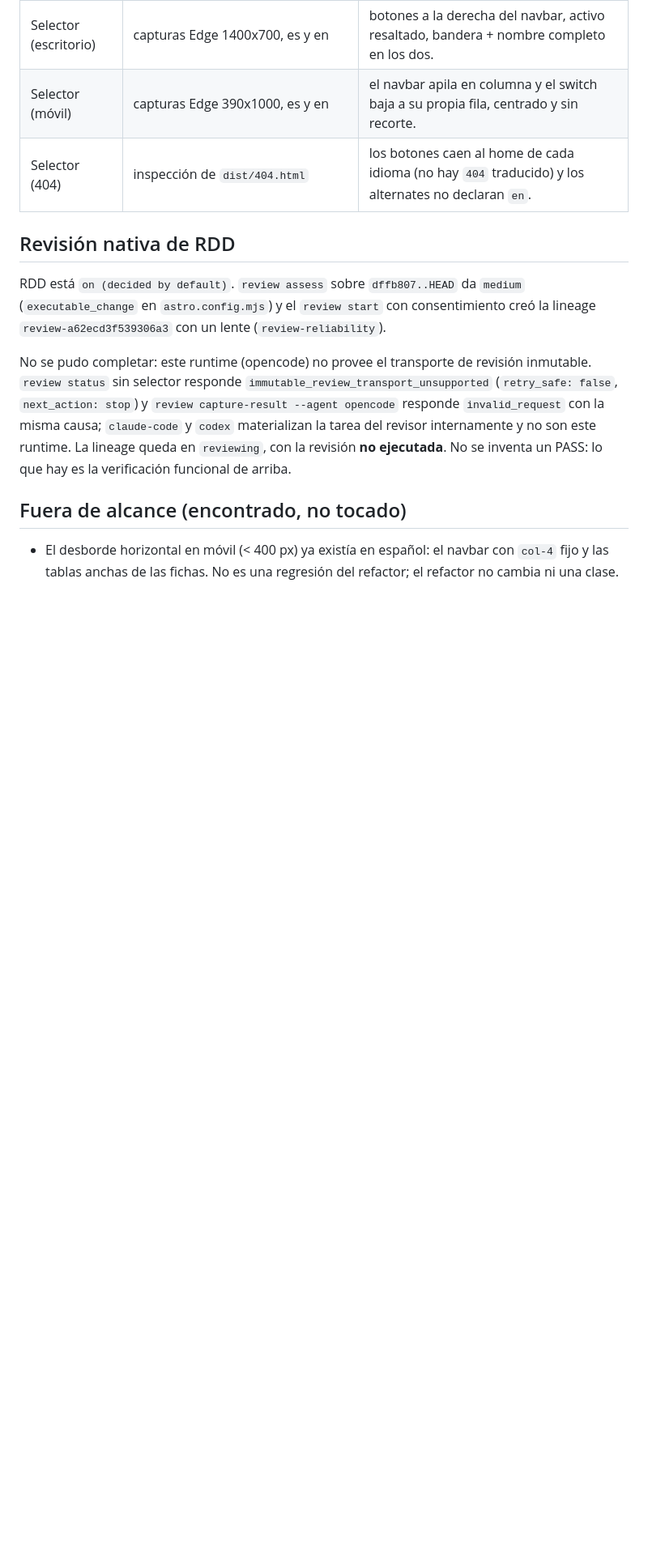
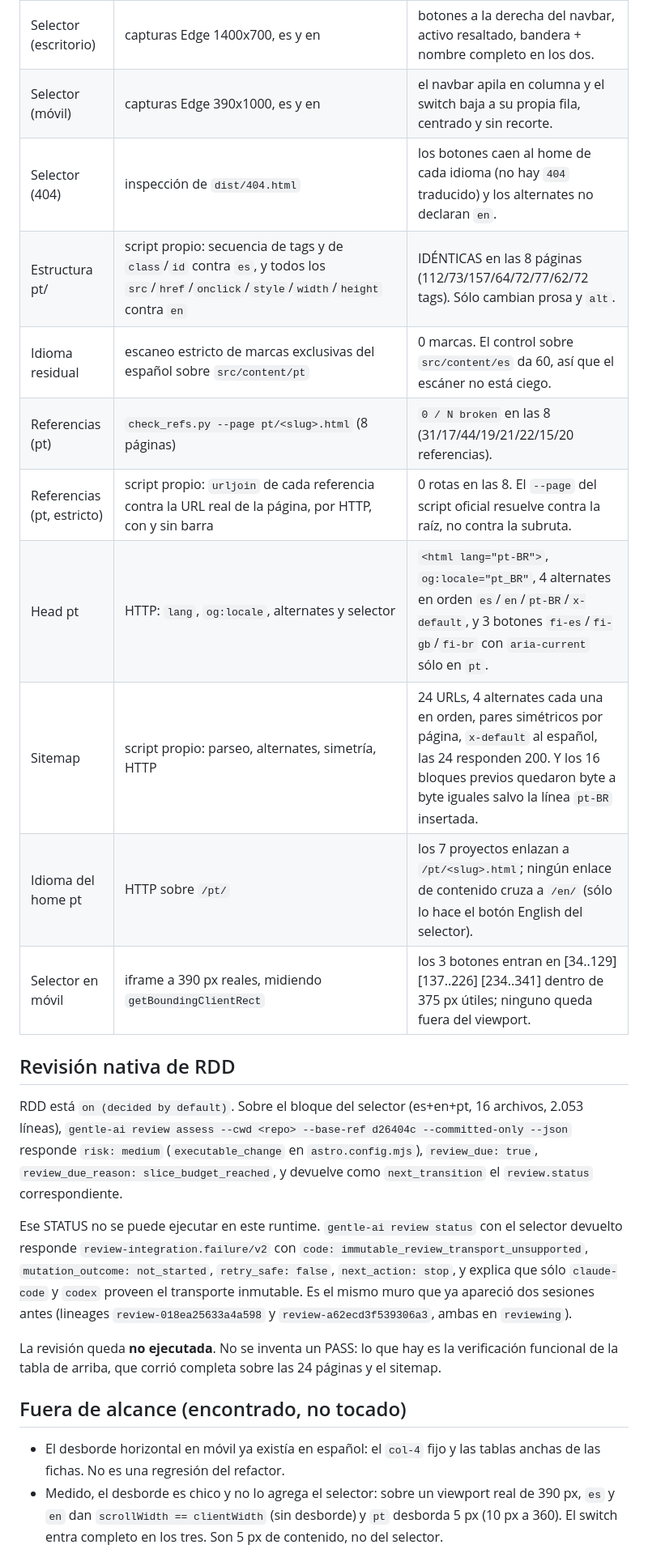
Before and after one commit to Franco2900/mi-portafolio, a Markdown page: odd/tasks/i18n.md, the part around one of its changes. Shown at 81% size. Drawn GitHub-style; blank space fills up the shorter version.

```diff
--- a/odd/tasks/i18n.md
+++ b/odd/tasks/i18n.md
@@ -97,26 +119,42 @@ El contenido está escrito adentro de cada `.astro`. Agregar idiomas así llevar
 | Selector (escritorio) | capturas Edge 1400x700, es y en | botones a la derecha del navbar, activo resaltado, bandera + nombre completo en los dos. |
 | Selector (móvil) | capturas Edge 390x1000, es y en | el navbar apila en columna y el switch baja a su propia fila, centrado y sin recorte. |
 | Selector (404) | inspección de `dist/404.html` | los botones caen al home de cada idioma (no hay `404` traducido) y los alternates no declaran `en`. |
+| Estructura pt/ | script propio: secuencia de tags y de `class`/`id` contra `es`, y todos los `src`/`href`/`onclick`/`style`/`width`/`height` contra `en` | IDÉNTICAS en las 8 páginas (112/73/157/64/72/77/62/72 tags). Sólo cambian prosa y `alt`. |
+| Idioma residual | escaneo estricto de marcas exclusivas del español sobre `src/content/pt` | 0 marcas. El control sobre `src/content/es` da 60, así que el escáner no está ciego. |
+| Referencias (pt) | `check_refs.py --page pt/<slug>.html` (8 páginas) | `0 / N broken` en las 8 (31/17/44/19/21/22/15/20 referencias). |
+| Referencias (pt, estricto) | script propio: `urljoin` de cada referencia contra la URL real de la página, por HTTP, con y sin barra | 0 rotas en las 8. El `--page` del script oficial resuelve contra la raíz, no contra la subruta. |
+| Head pt | HTTP: `lang`, `og:locale`, alternates y selector | `<html lang="pt-BR">`, `og:locale="pt_BR"`, 4 alternates en orden `es`/`en`/`pt-BR`/`x-default`, y 3 botones `fi-es`/`fi-gb`/`fi-br` con `aria-current` sólo en `pt`. |
+| Sitemap | script propio: parseo, alternates, simetría, HTTP | 24 URLs, 4 alternates cada una en orden, pares simétricos por página, `x-default` al español, las 24 responden 200. Y los 16 bloques previos quedaron byte a byte iguales salvo la línea `pt-BR` insertada. |
+| Idioma del home pt | HTTP sobre `/pt/` | los 7 proyectos enlazan a `/pt/<slug>.html`; ningún enlace de contenido cruza a `/en/` (sólo lo hace el botón English del selector). |
+| Selector en móvil | iframe a 390 px reales, midiendo `getBoundingClientRect` | los 3 botones entran en [34..129] [137..226] [234..341] dentro de 375 px útiles; ninguno queda fuera del viewport. |
 
 ## Revisión nativa de RDD
 
-RDD está `on (decided by default)`. `review assess` sobre `dffb807..HEAD` da
-`medium` (`executable_change` en `astro.config.mjs`) y el `review start` con
-consentimiento creó la lineage `review-a62ecd3f539306a3` con un lente
-(`review-reliability`).
+RDD está `on (decided by default)`. Sobre el bloque del selector (es+en+pt, 16
+archivos, 2.053 líneas), `gentle-ai review assess --cwd <repo> --base-ref d26404c
+--committed-only --json` responde `risk: medium` (`executable_change` en
+`astro.config.mjs`), `review_due: true`, `review_due_reason:
+slice_budget_reached`, y devuelve como `next_transition` el `review.status`
+correspondiente.
 
-No se pudo completar: este runtime (opencode) no provee el transporte de
-revisión inmutable. `review status` sin selector responde
-`immutable_review_transport_unsupported` (`retry_safe: false`, `next_action:
-stop`) y `review capture-result --agent opencode` responde `invalid_request`
-con la misma causa; `claude-code` y `codex` materializan la tarea del revisor
-internamente y no son este runtime. La lineage queda en `reviewing`, con la
-revisión **no ejecutada**. No se inventa un PASS: lo que hay es la verificación
-funcional de arriba.
+Ese STATUS no se puede ejecutar en este runtime. `gentle-ai review status` con el
+selector devuelto responde `review-integration.failure/v2` con `code:
+immutable_review_transport_unsupported`, `mutation_outcome: not_started`,
+`retry_safe: false`, `next_action: stop`, y explica que sólo `claude-code` y
+`codex` proveen el transporte inmutable. Es el mismo muro que ya apareció dos
+sesiones antes (lineages `review-018ea25633a4a598` y `review-a62ecd3f539306a3`,
+ambas en `reviewing`).
+
+La revisión queda **no ejecutada**. No se inventa un PASS: lo que hay es la
+verificación funcional de la tabla de arriba, que corrió completa sobre las 24
+páginas y el sitemap.
 
 ## Fuera de alcance (encontrado, no tocado)
 
-- El desborde horizontal en móvil (< 400 px) ya existía en español: el navbar
-  con `col-4` fijo y las tablas anchas de las fichas. No es una regresión del
-  refactor; el refactor no cambia ni una clase.
+- El desborde horizontal en móvil ya existía en español: el `col-4` fijo y las
+  tablas anchas de las fichas. No es una regresión del refactor.
+- Medido, el desborde es chico y no lo agrega el selector: sobre un viewport real
+  de 390 px, `es` y `en` dan `scrollWidth == clientWidth` (sin desborde) y `pt`
+  desborda 5 px (10 px a 360). El switch entra completo en los tres. Son 5 px de
+  contenido, no del selector.
 - La metadata en español de `casino` dice MySQL y la página usa MongoDB. Es
```
Also changed, not shown: other parts of odd/tasks/i18n.md (+53 -18 lines).
